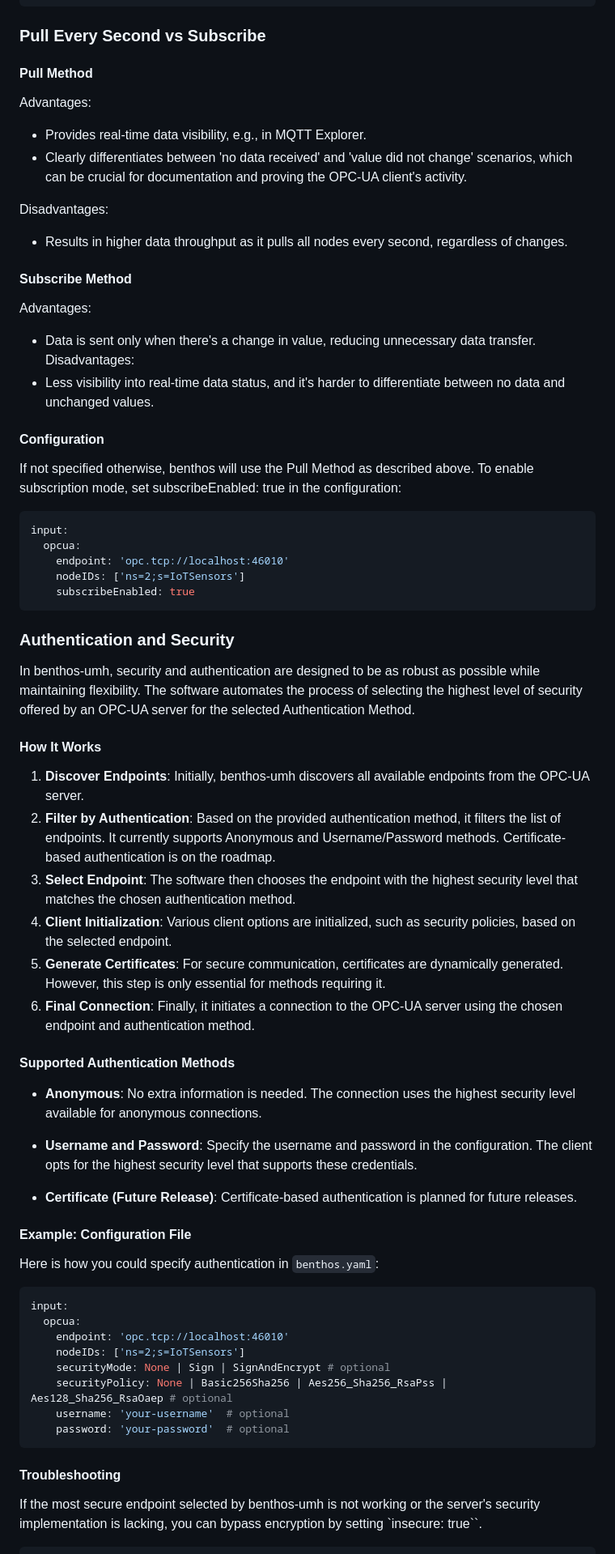
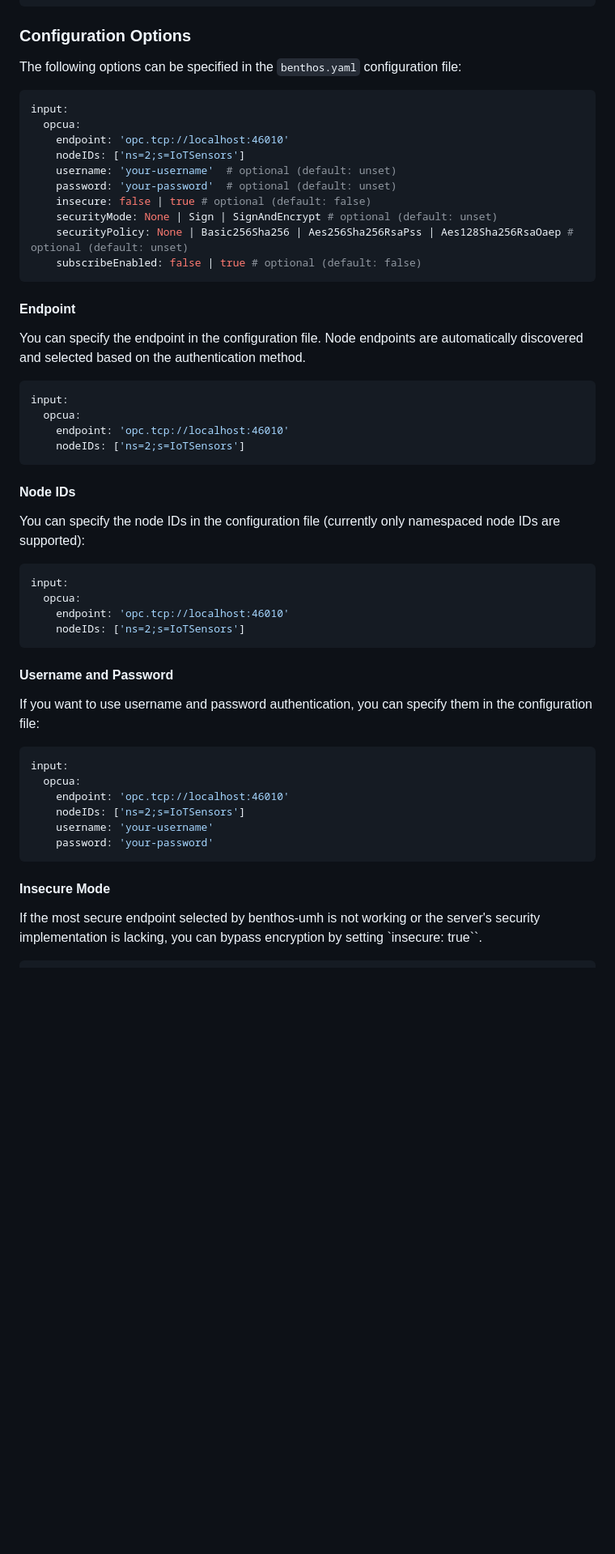
Before and after one commit to united-manufacturing-hub/benthos-umh, a Markdown page: README.md, the part around one of its changes. Shown at 81% size. GitHub-like rendering; blank space fills up the shorter version.

Commit message:
Add new usage section to README.md

````diff
--- a/README.md
+++ b/README.md
@@ -123,73 +144,59 @@ spec:
             name: benthos-1-config
 ```
 
-### Pull Every Second vs Subscribe
+### Configuration Options
 
-#### Pull Method
-Advantages:
-- Provides real-time data visibility, e.g., in MQTT Explorer.
-- Clearly differentiates between 'no data received' and 'value did not change' scenarios, which can be crucial for documentation and proving the OPC-UA client's activity.
-
-Disadvantages:
-- Results in higher data throughput as it pulls all nodes every second, regardless of changes.
-
-#### Subscribe Method
-
-Advantages:
-- Data is sent only when there's a change in value, reducing unnecessary data transfer.
-Disadvantages:
-- Less visibility into real-time data status, and it's harder to differentiate between no data and unchanged values.
-
-
-#### Configuration
-
-If not specified otherwise, benthos will use the Pull Method as described above. To enable subscription mode, set subscribeEnabled: true in the configuration:
+The following options can be specified in the `benthos.yaml` configuration file:
 
 ```yaml
 input:
   opcua:
     endpoint: 'opc.tcp://localhost:46010'
     nodeIDs: ['ns=2;s=IoTSensors']
-    subscribeEnabled: true
+    username: 'your-username'  # optional (default: unset)
+    password: 'your-password'  # optional (default: unset)
+    insecure: false | true # optional (default: false)
+    securityMode: None | Sign | SignAndEncrypt # optional (default: unset)
+    securityPolicy: None | Basic256Sha256 | Aes256Sha256RsaPss | Aes128Sha256RsaOaep # optional (default: unset)
+    subscribeEnabled: false | true # optional (default: false)
 ```
 
-### Authentication and Security
+#### Endpoint
 
-In benthos-umh, security and authentication are designed to be as robust as possible while maintaining flexibility. The software automates the process of selecting the highest level of security offered by an OPC-UA server for the selected Authentication Method.
-
-#### How It Works
-
-1. **Discover Endpoints**: Initially, benthos-umh discovers all available endpoints from the OPC-UA server.
-2. **Filter by Authentication**: Based on the provided authentication method, it filters the list of endpoints. It currently supports Anonymous and Username/Password methods. Certificate-based authentication is on the roadmap.
-3. **Select Endpoint**: The software then chooses the endpoint with the highest security level that matches the chosen authentication method.
-4. **Client Initialization**: Various client options are initialized, such as security policies, based on the selected endpoint.
-5. **Generate Certificates**: For secure communication, certificates are dynamically generated. However, this step is only essential for methods requiring it.
-6. **Final Connection**: Finally, it initiates a connection to the OPC-UA server using the chosen endpoint and authentication method.
-
-#### Supported Authentication Methods
-
-- **Anonymous**: No extra information is needed. The connection uses the highest security level available for anonymous connections.
-
-- **Username and Password**: Specify the username and password in the configuration. The client opts for the highest security level that supports these credentials.
-
-- **Certificate (Future Release)**: Certificate-based authentication is planned for future releases.
-
-#### Example: Configuration File
-
-Here is how you could specify authentication in `benthos.yaml`:
+You can specify the endpoint in the configuration file. Node endpoints are automatically discovered and selected based on the authentication method.
 
 ```yaml
 input:
   opcua:
     endpoint: 'opc.tcp://localhost:46010'
     nodeIDs: ['ns=2;s=IoTSensors']
-    securityMode: None | Sign | SignAndEncrypt # optional
-    securityPolicy: None | Basic256Sha256 | Aes256_Sha256_RsaPss | Aes128_Sha256_RsaOaep # optional
-    username: 'your-username'  # optional
-    password: 'your-password'  # optional
 ```
 
-#### Troubleshooting
+#### Node IDs
+
+You can specify the node IDs in the configuration file (currently only namespaced node IDs are supported):
+
+```yaml
+input:
+  opcua:
+    endpoint: 'opc.tcp://localhost:46010'
+    nodeIDs: ['ns=2;s=IoTSensors']
+```
+
+#### Username and Password
+
+If you want to use username and password authentication, you can specify them in the configuration file:
+
+```yaml
+input:
+  opcua:
+    endpoint: 'opc.tcp://localhost:46010'
+    nodeIDs: ['ns=2;s=IoTSensors']
+    username: 'your-username'
+    password: 'your-password'
+```
+
+#### Insecure Mode
 
 If the most secure endpoint selected by benthos-umh is not working or the server's security implementation is lacking, you can bypass encryption by setting `insecure: true``.
 
````
Also changed, not shown: other parts of README.md (+52 -2 lines).
